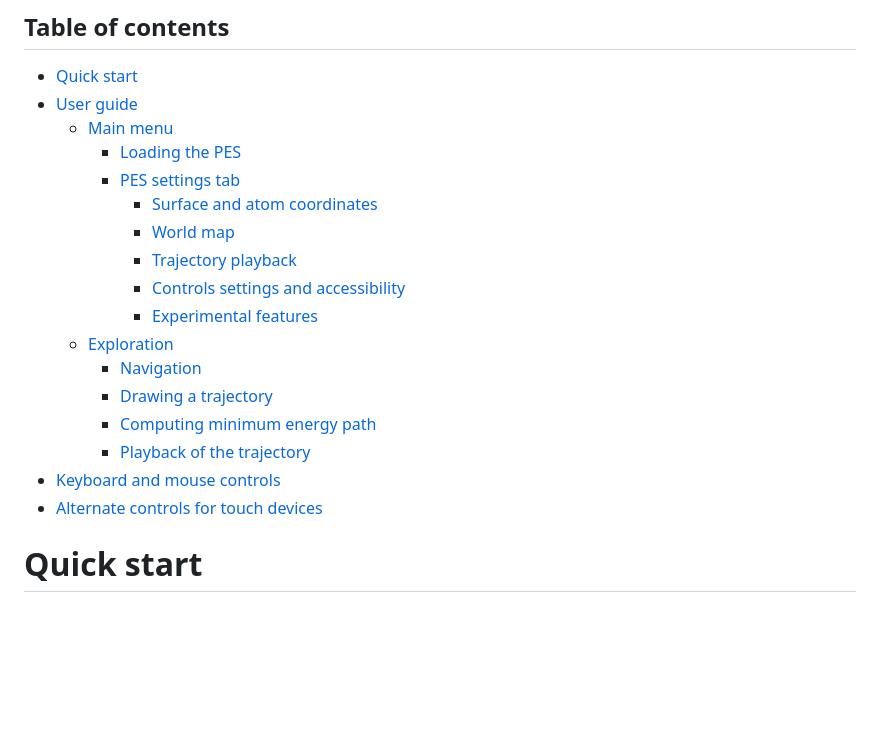
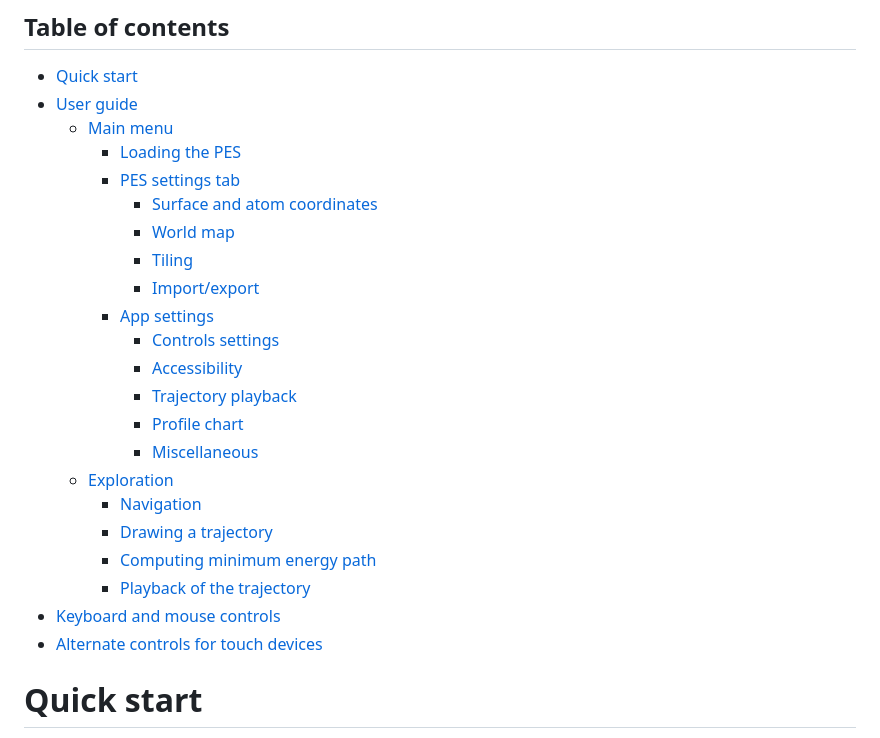
Before and after one commit to srampinogroup/PES-trotter, a Markdown page: README.md, the part around the change printed below. GitHub-like rendering; blank space fills up the shorter version.

```diff
--- a/README.md
+++ b/README.md
@@ -36,21 +35,27 @@ found a bug.
 
 - [Quick start](#quick-start)
 - [User guide](#user-guide)
-  * [Main menu](#main-menu)
-    + [Loading the PES](#loading-the-pes)
-    + [PES settings tab](#pes-settings-tab)
-      - [Surface and atom coordinates](#surface-and-atom-coordinates)
-      - [World map](#world-map)
-      - [Trajectory playback](#trajectory-playback)
-      - [Controls settings and accessibility](#controls-settings-and-accessibility)
-      - [Experimental features](#experimental-features)
-  * [Exploration](#exploration)
-    + [Navigation](#navigation)
-    + [Drawing a trajectory](#drawing-a-trajectory)
-    + [Computing minimum energy path](#computing-minimum-energy-path)
-    + [Playback of the trajectory](#playback-of-the-trajectory)
+   * [Main menu](#main-menu)
+      + [Loading the PES](#loading-the-pes)
+      + [PES settings tab](#pes-settings-tab)
+         - [Surface and atom coordinates](#surface-and-atom-coordinates)
+         - [World map](#world-map)
+         - [Tiling](#tiling)
+         - [Import/export](#importexport)
+      + [App settings](#app-settings)
+         - [Controls settings](#controls-settings)
+         - [Accessibility](#accessibility)
+         - [Trajectory playback](#trajectory-playback)
+         - [Profile chart](#profile-chart)
+         - [Miscellaneous](#miscellaneous)
+   * [Exploration](#exploration)
+      + [Navigation](#navigation)
+      + [Drawing a trajectory](#drawing-a-trajectory)
+      + [Computing minimum energy path](#computing-minimum-energy-path)
+      + [Playback of the trajectory](#playback-of-the-trajectory)
 - [Keyboard and mouse controls](#keyboard-and-mouse-controls)
 - [Alternate controls for touch devices](#alternate-controls-for-touch-devices)
+
 
 # Quick start
 
```
Also changed, not shown: other parts of README.md (+8 -1 lines).
